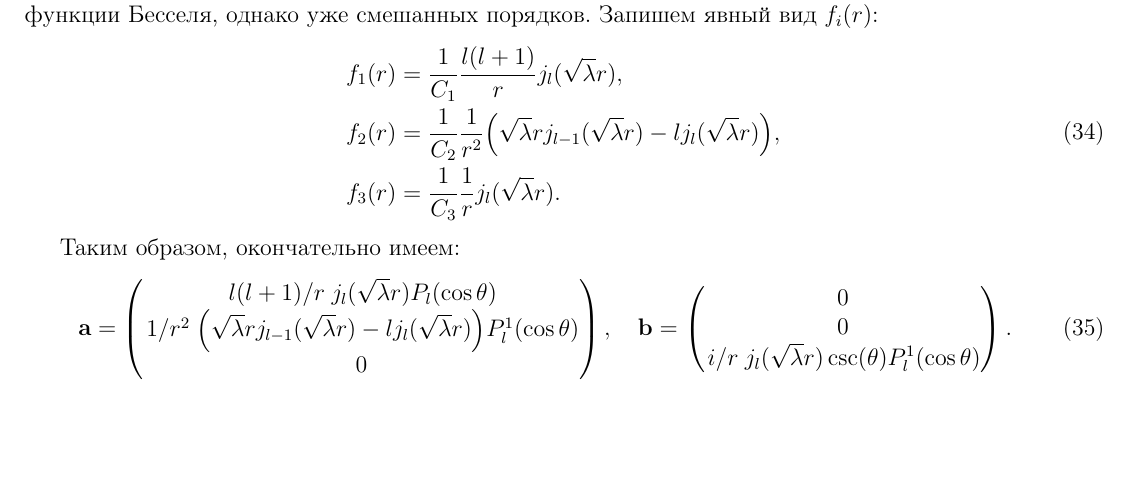
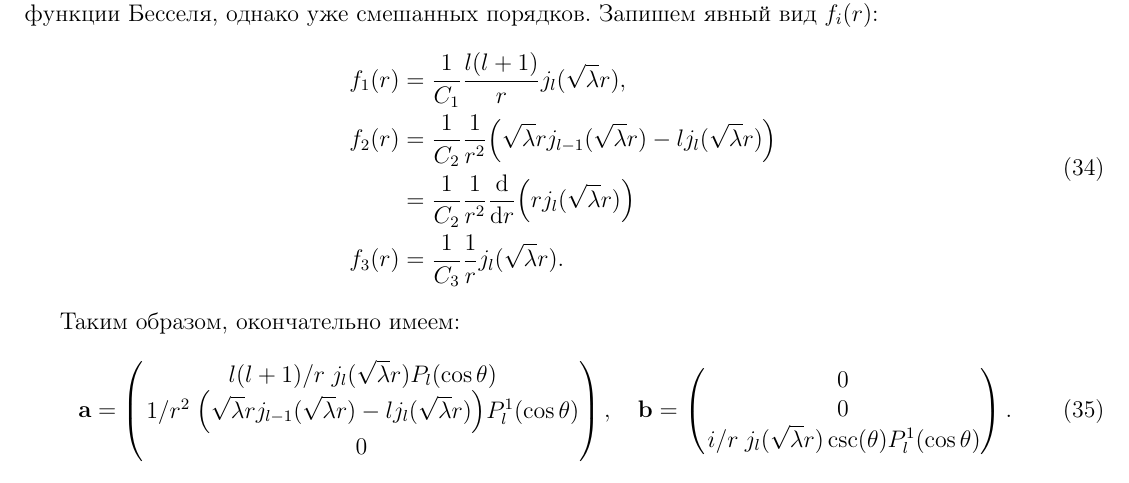
Before and after one commit to d8euAI8sMs/sw-1-spherical-waves, a LaTeX document (doc/spherical_modes/report.tex): part of page 8 of 9, cut so that both start at the same text, the shorter picture padded with empty space. Compiled offline with pdfLaTeX.

Commit message:
[d/sm][feat] Компонента I-моды выражена через производную

```diff
--- a/doc/spherical_modes/report.tex
+++ b/doc/spherical_modes/report.tex
@@ -476,7 +476,9 @@
             f_2(r) &= \frac{1}{C_2} \frac{1}{r^2} \qty(
                 \sqrt\lambda r j_{l-1}(\sqrt\lambda r) -
                 l j_l(\sqrt\lambda r)
-            ), \\
+            ) \\   &= \frac{1}{C_2} \frac{1}{r^2} \dv{r}(
+                r j_{l}(\sqrt\lambda r)
+            ) \\
             f_3(r) &= \frac{1}{C_3} \frac{1}{r} j_l(\sqrt\lambda r).
         \end{aligned}\end{equation}
 
```
